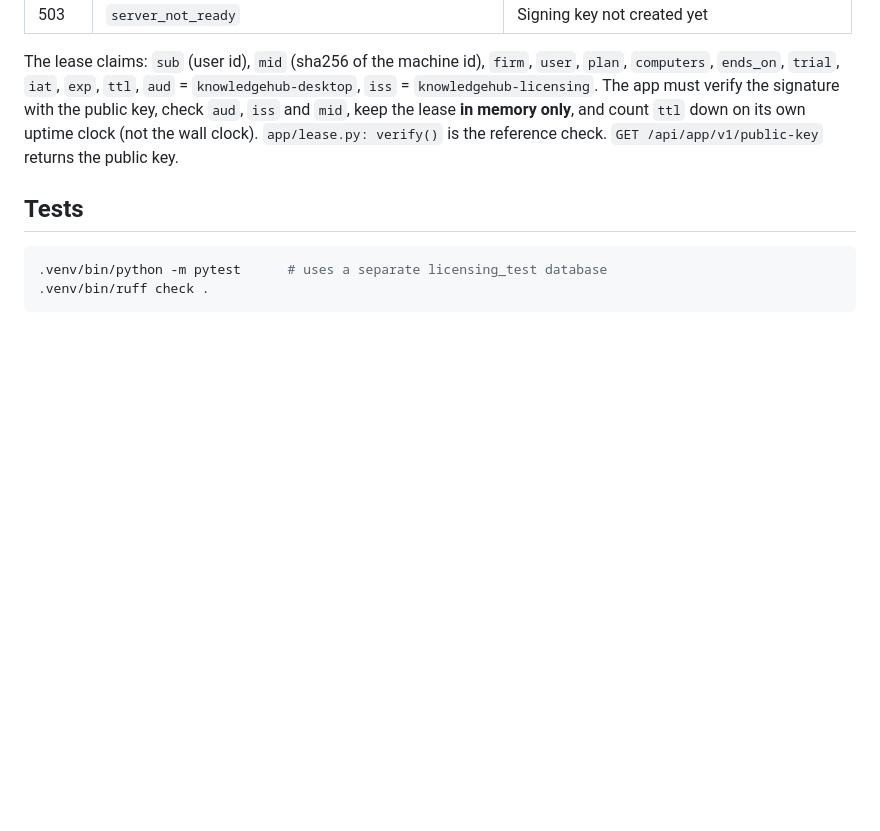
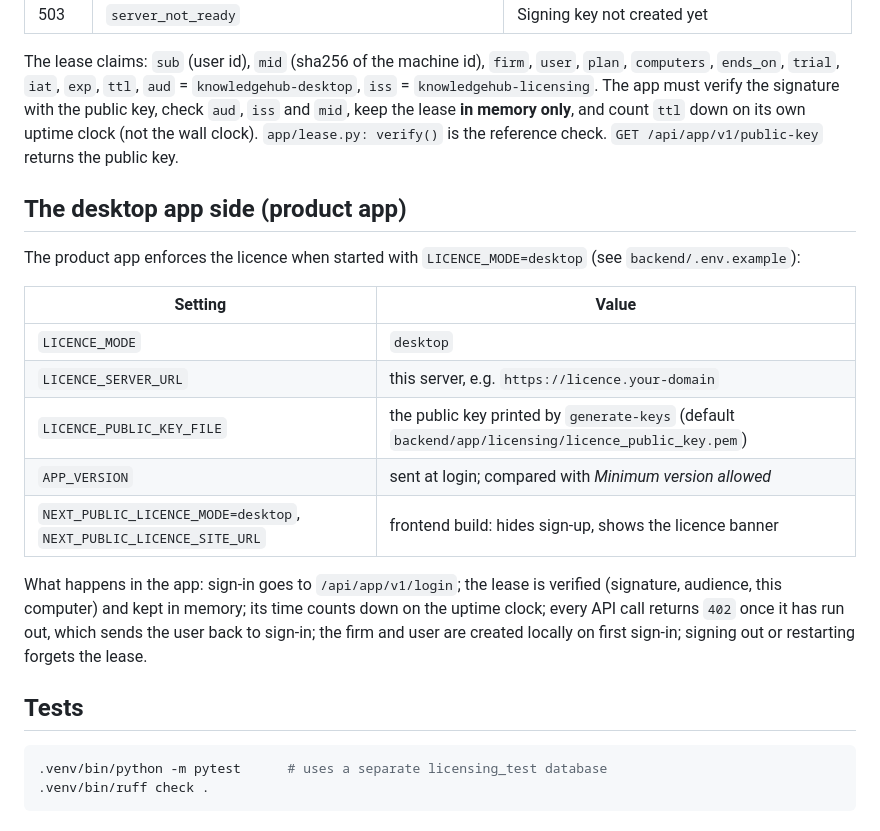
Before and after one commit to ganesh-rajput-07/theledgeHub, a Markdown page: licensing/README.md, the part around the change. GitHub-like rendering; blank space fills up the shorter version.

Commit message:
Document the desktop licence settings

````diff
--- a/licensing/README.md
+++ b/licensing/README.md
@@ -91,6 +91,23 @@ must verify the signature with the public key, check `aud`, `iss` and `mid`, kee
 and count `ttl` down on its own uptime clock (not the wall clock). `app/lease.py: verify()` is the reference check.
 `GET /api/app/v1/public-key` returns the public key.
 
+## The desktop app side (product app)
+
+The product app enforces the licence when started with `LICENCE_MODE=desktop` (see `backend/.env.example`):
+
+| Setting | Value |
+| --- | --- |
+| `LICENCE_MODE` | `desktop` |
+| `LICENCE_SERVER_URL` | this server, e.g. `https://licence.your-domain` |
+| `LICENCE_PUBLIC_KEY_FILE` | the public key printed by `generate-keys` (default `backend/app/licensing/licence_public_key.pem`) |
+| `APP_VERSION` | sent at login; compared with *Minimum version allowed* |
+| `NEXT_PUBLIC_LICENCE_MODE=desktop`, `NEXT_PUBLIC_LICENCE_SITE_URL` | frontend build: hides sign-up, shows the licence banner |
+
+What happens in the app: sign-in goes to `/api/app/v1/login`; the lease is verified (signature, audience, this
+computer) and kept in memory; its time counts down on the uptime clock; every API call returns `402` once it has
+run out, which sends the user back to sign-in; the firm and user are created locally on first sign-in; signing out
+or restarting forgets the lease.
+
 ## Tests
 
 ```bash
````
Also changed, not shown: docs/licensing-plan.md (+1 -1 lines).
